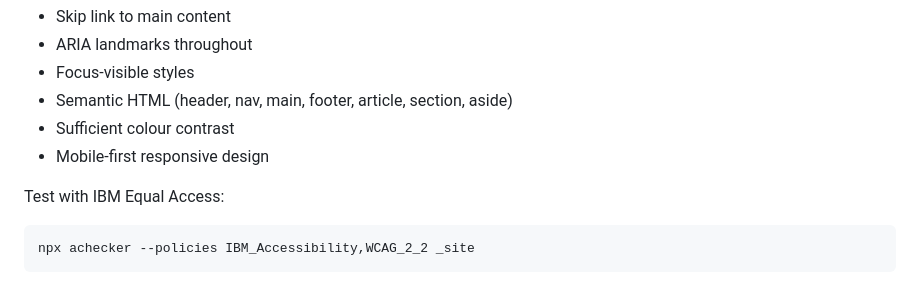
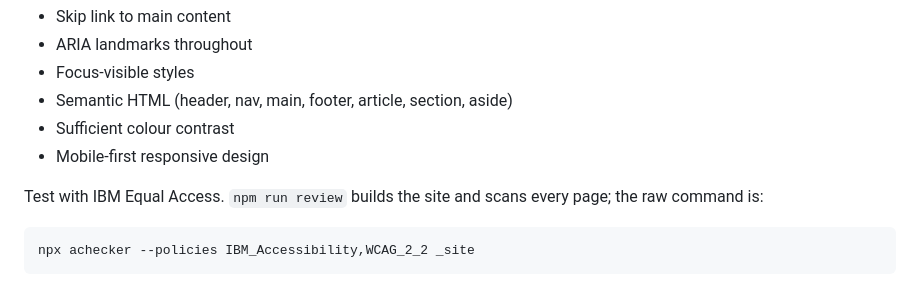
Before and after one commit to hmgog-comms/prepare-gibraltar, a Markdown page: README.md, the part around the change. Drawn GitHub-style.

````diff
--- a/README.md
+++ b/README.md
@@ -270,7 +270,7 @@ This site is built to **WCAG 2.2 AA**, as required by the Disability Act s.18:
 - Sufficient colour contrast
 - Mobile-first responsive design
 
-Test with IBM Equal Access:
+Test with IBM Equal Access. `npm run review` builds the site and scans every page; the raw command is:
 
 ```bash
 npx achecker --policies IBM_Accessibility,WCAG_2_2 _site
````
Also changed, not shown: CLAUDE.md (+8 -2 lines).
